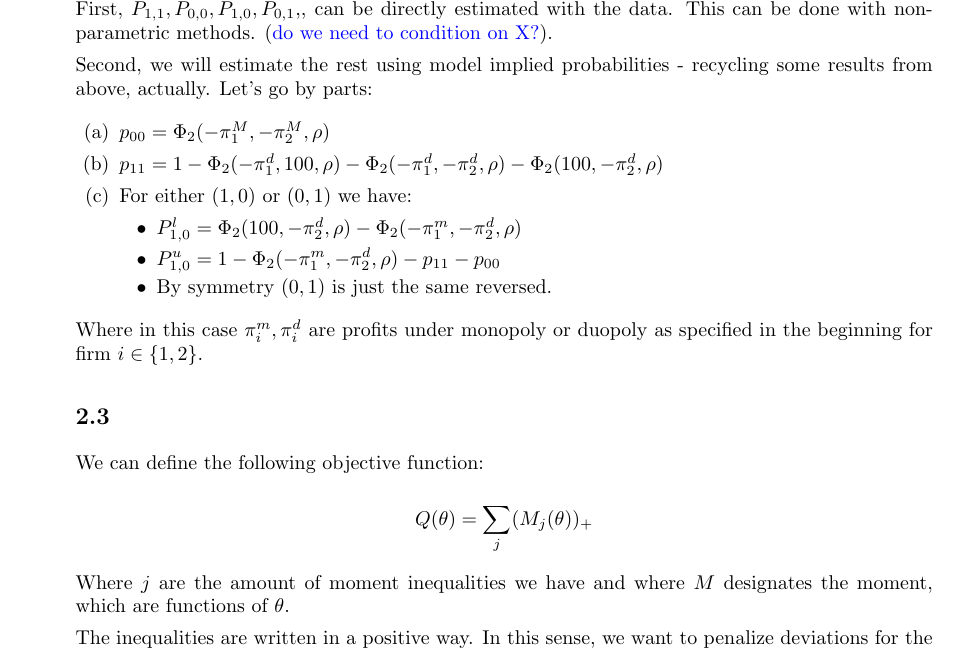
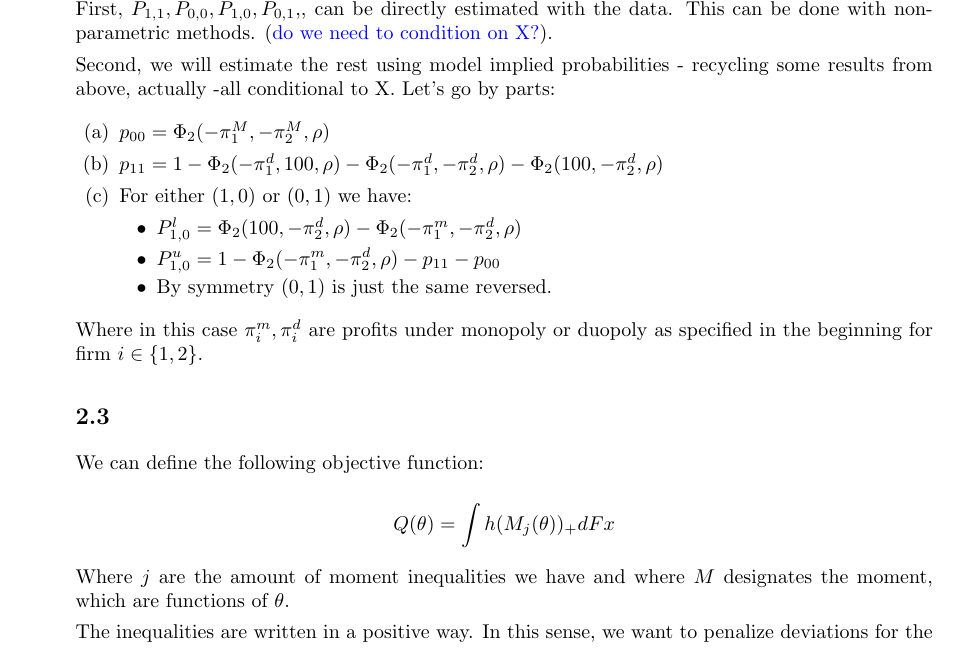
Before and after one commit to jorditorres1098/TSE-2025-2026, a LaTeX problem sheet (IO/problem_set_2.tex): part of page 3 of 8, cut so that both start at the same text. Compiled offline with pdfLaTeX.

Commit message:
final version

```diff
--- a/IO/problem_set_2.tex
+++ b/IO/problem_set_2.tex
@@ -126,7 +126,7 @@ Same exercise we can do with $P_{1,0}$. This leads with 8 moments, 2 equalities
 \subsection*{2.2}
 First, \(\hat{P_{1,1}},\hat{P_{0,0}} , \hat{P_{1,0}}, \hat{P_{0,1}}, \), can be directly estimated with the data. This can be done with nonparametric methods. (\textcolor{blue}{do we need to condition on X?}).
 
-Second, we will estimate the rest using model implied probabilities - recycling some results from above, actually. Let's go by parts:
+Second, we will estimate the rest using model implied probabilities - recycling some results from above, actually -all conditional to X. Let's go by parts:
 
 \begin{enumerate}
     \item \( p_{00}= \Phi_{2}(-\pi_{1}^{M}, -\pi_{2}^{M}, \rho)\)
@@ -144,12 +144,14 @@ Second, we will estimate the rest using model implied probabilities - recycling
  We can define the following objective function:
 
  \[
- Q(\theta)= \sum_{j}(M_{j}(\theta))_{+}
+ Q(\theta)= \int h(M_{j}(\theta))_{+} dFx
  \]
 
  Where $j$ are the amount of moment inequalities we have and where $M$ designates the moment, which are functions of $\theta$.
 
  The inequalities are written in a positive way. In this sense, we want to penalize deviations for the implied inequalities in the model, so we will construct $Q(\theta)$ so that we only count deviations from our model. This resembles ...
+
+
 
 
 
```
Also changed, not shown: IO/problem_set_2.pdf, 4 other files.
